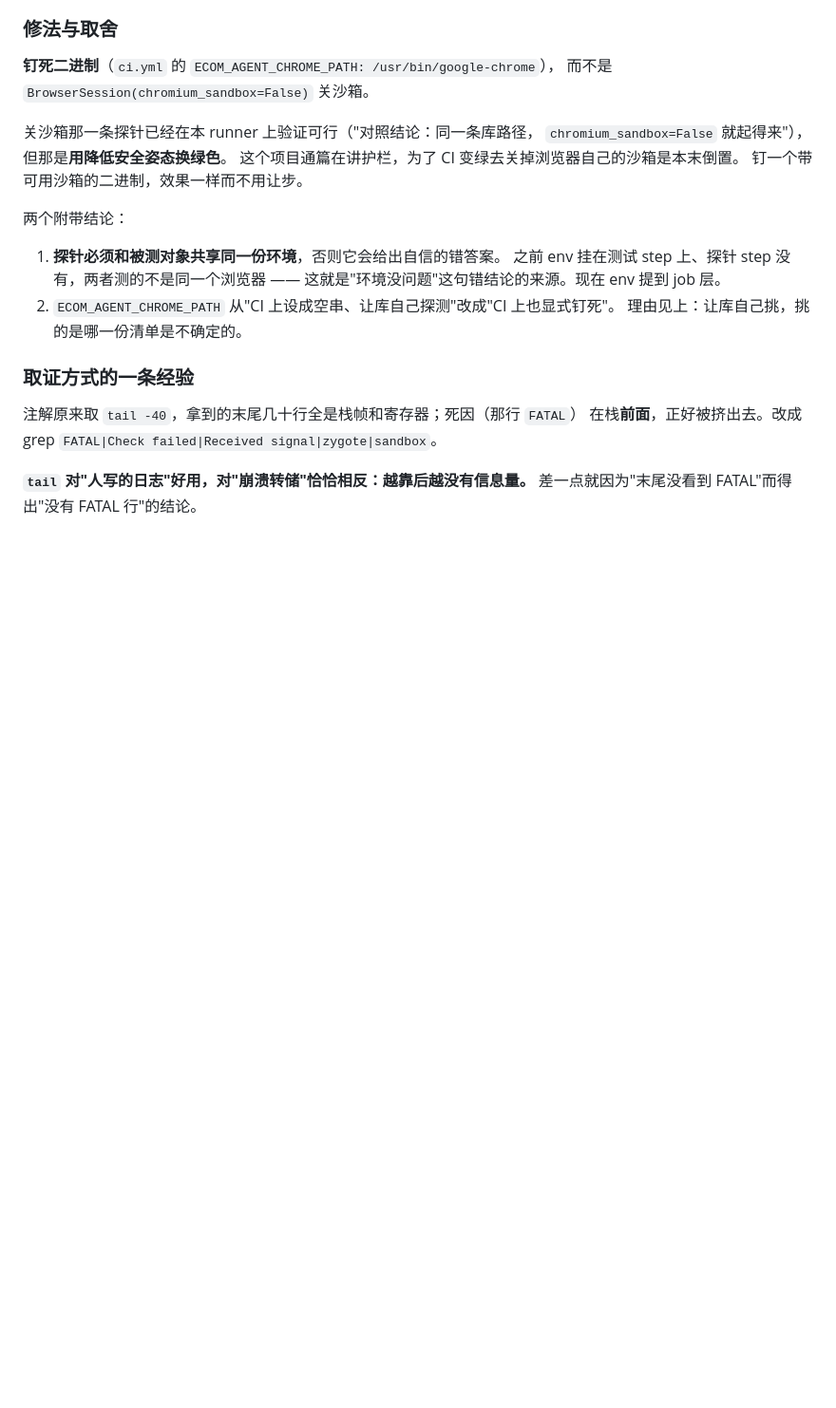
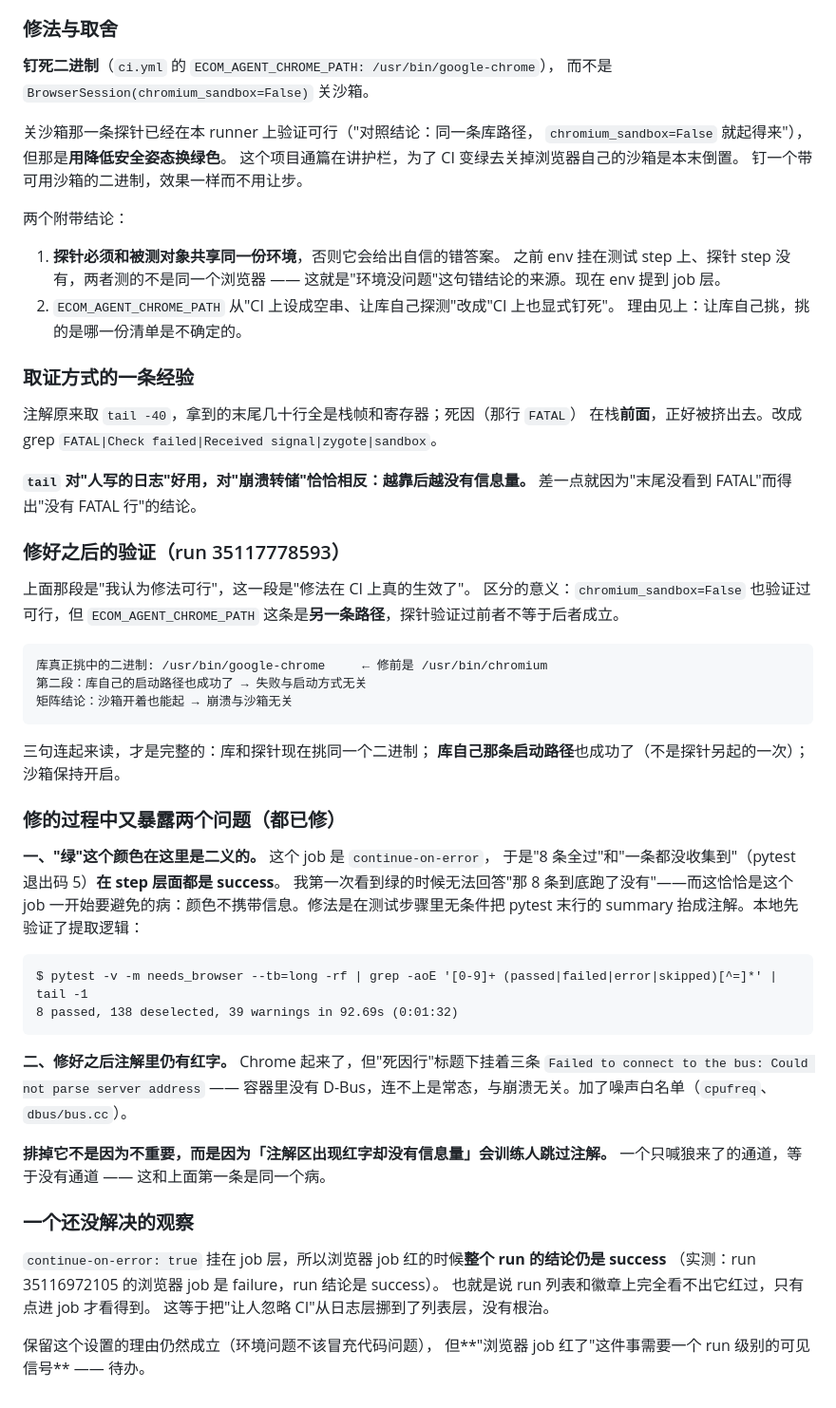
Before and after one commit to gsbn1234/ecom-agent, a Markdown page: docs/spikes.md, the part around the change. Shown at 95% size. Drawn GitHub-style; blank space fills up the shorter version.

Commit message:
docs(spikes): 补上修法的 CI 验证结果与两个附带发现
上一提交的信息里写了「顺带把验证结果记进 docs/spikes.md」，
但那一次提交实际只包含 README/config/probe/ci.yml —— 这句没做到，补上。

内容包括：修后探针的三句逐字输出（库挑中的二进制已变成 google-chrome）、
为什么「探针验证过 chromium_sandbox=False 可行」不等于「钉二进制这条路径可行」、
以及一个尚未解决的观察（continue-on-error 让红的浏览器 job 在 run 列表上显示为绿）。

````diff
--- a/docs/spikes.md
+++ b/docs/spikes.md
@@ -562,3 +562,48 @@ Received signal 6
 
 **`tail` 对"人写的日志"好用，对"崩溃转储"恰恰相反：越靠后越没有信息量。**
 差一点就因为"末尾没看到 FATAL"而得出"没有 FATAL 行"的结论。
+
+### 修好之后的验证（run 35117778593）
+
+上面那段是"我认为修法可行"，这一段是"修法在 CI 上真的生效了"。
+区分的意义：`chromium_sandbox=False` 也验证过可行，但 `ECOM_AGENT_CHROME_PATH`
+这条是**另一条路径**，探针验证过前者不等于后者成立。
+
+```
+库真正挑中的二进制: /usr/bin/google-chrome     ← 修前是 /usr/bin/chromium
+第二段：库自己的启动路径也成功了 → 失败与启动方式无关
+矩阵结论：沙箱开着也能起 → 崩溃与沙箱无关
+```
+
+三句连起来读，才是完整的：库和探针现在挑同一个二进制；
+**库自己那条启动路径**也成功了（不是探针另起的一次）；沙箱保持开启。
+
+### 修的过程中又暴露两个问题（都已修）
+
+**一、"绿"这个颜色在这里是二义的。** 这个 job 是 `continue-on-error`，
+于是"8 条全过"和"一条都没收集到"（pytest 退出码 5）**在 step 层面都是 success**。
+我第一次看到绿的时候无法回答"那 8 条到底跑了没有"——而这恰恰是这个 job
+一开始要避免的病：颜色不携带信息。修法是在测试步骤里无条件把 pytest 末行的
+summary 抬成注解。本地先验证了提取逻辑：
+
+```
+$ pytest -v -m needs_browser --tb=long -rf | grep -aoE '[0-9]+ (passed|failed|error|skipped)[^=]*' | tail -1
+8 passed, 138 deselected, 39 warnings in 92.69s (0:01:32)
+```
+
+**二、修好之后注解里仍有红字。** Chrome 起来了，但"死因行"标题下挂着三条
+`Failed to connect to the bus: Could not parse server address` —— 容器里没有
+D-Bus，连不上是常态，与崩溃无关。加了噪声白名单（`cpufreq`、`dbus/bus.cc`）。
+
+**排掉它不是因为不重要，而是因为「注解区出现红字却没有信息量」会训练人跳过注解。**
+一个只喊狼来了的通道，等于没有通道 —— 这和上面第一条是同一个病。
+
+### 一个还没解决的观察
+
+`continue-on-error: true` 挂在 job 层，所以浏览器 job 红的时候**整个 run 的结论仍是 success**
+（实测：run 35116972105 的浏览器 job 是 failure，run 结论是 success）。
+也就是说 run 列表和徽章上完全看不出它红过，只有点进 job 才看得到。
+这等于把"让人忽略 CI"从日志层挪到了列表层，没有根治。
+
+保留这个设置的理由仍然成立（环境问题不该冒充代码问题），
+但**"浏览器 job 红了"这件事需要一个 run 级别的可见信号** —— 待办。
````
